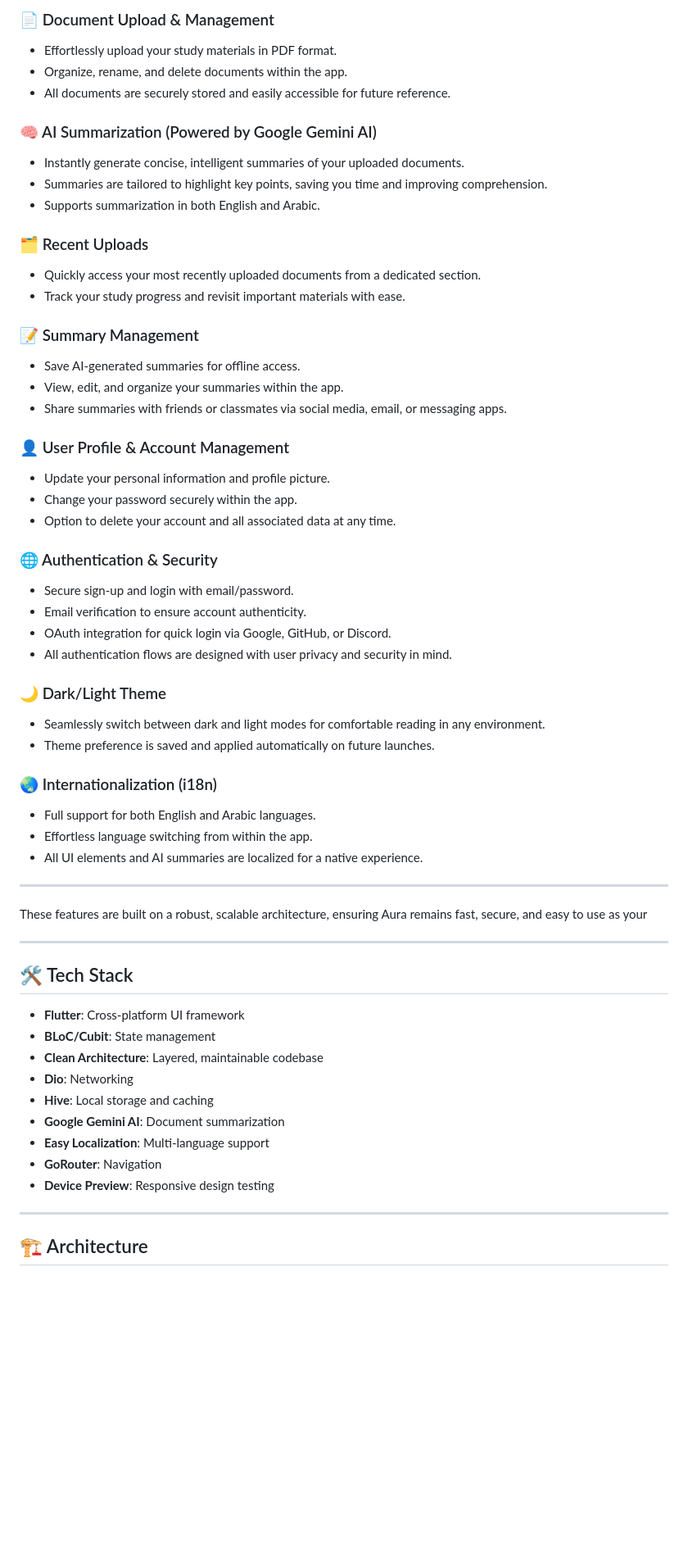
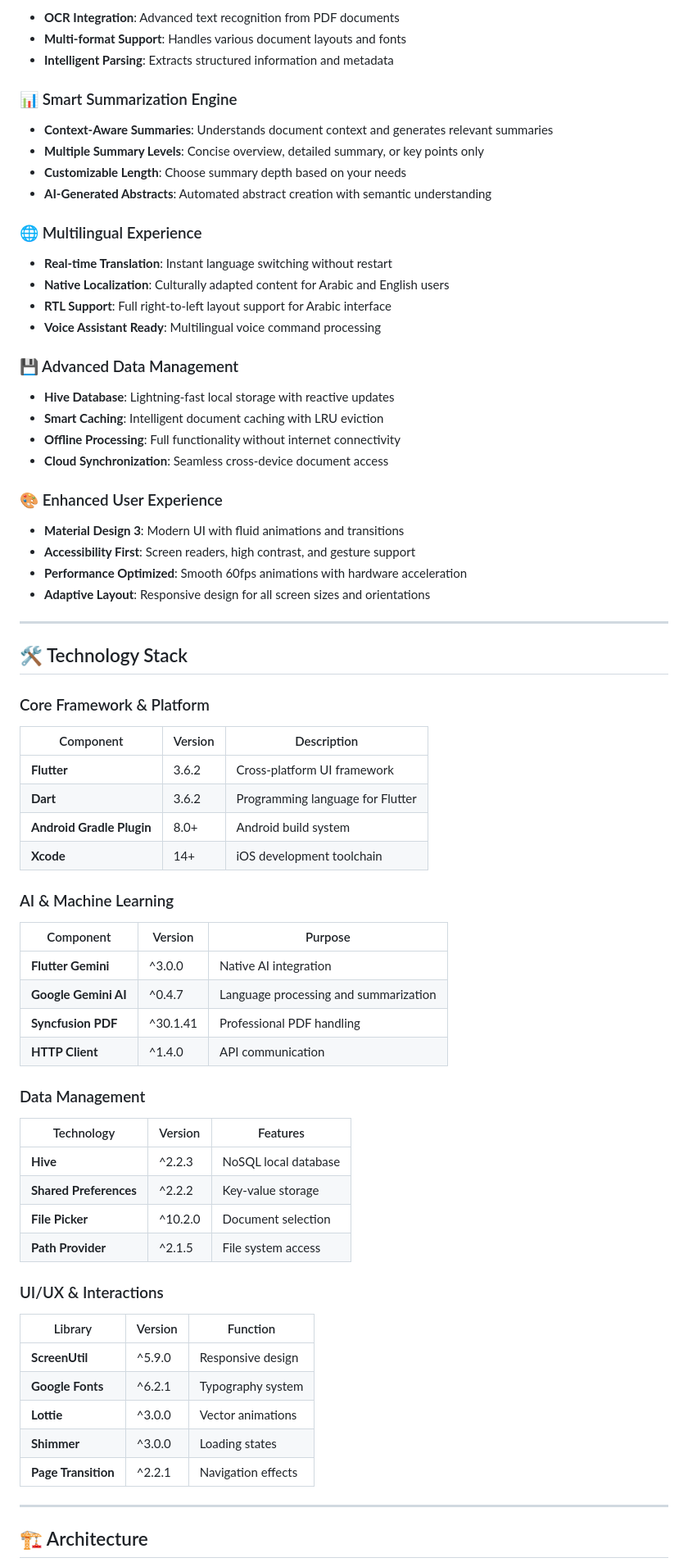
Before and after one commit to Mahmoudelnagar5/Aura, a Markdown page: README.md, the part around one of its changes. Shown at 82% size. Drawn GitHub-style; blank space fills up the shorter version.

Commit message:
Update README.md 🤖

```diff
--- a/README.md
+++ b/README.md
@@ -13,60 +47,69 @@ Aura is designed to be your intelligent study companion, offering a suite of fea
 
-### 📄 Document Upload & Management
-- Effortlessly upload your study materials in PDF format.
-- Organize, rename, and delete documents within the app.
-- All documents are securely stored and easily accessible for future reference.
+- **OCR Integration**: Advanced text recognition from PDF documents
+- **Multi-format Support**: Handles various document layouts and fonts
+- **Intelligent Parsing**: Extracts structured information and metadata
 
-### 🧠 AI Summarization (Powered by Google Gemini AI)
-- Instantly generate concise, intelligent summaries of your uploaded documents.
-- Summaries are tailored to highlight key points, saving you time and improving comprehension.
-- Supports summarization in both English and Arabic.
+### 📊 Smart Summarization Engine
+- **Context-Aware Summaries**: Understands document context and generates relevant summaries
+- **Multiple Summary Levels**: Concise overview, detailed summary, or key points only
+- **Customizable Length**: Choose summary depth based on your needs
+- **AI-Generated Abstracts**: Automated abstract creation with semantic understanding
 
-### 🗂️ Recent Uploads
-- Quickly access your most recently uploaded documents from a dedicated section.
-- Track your study progress and revisit important materials with ease.
+### 🌐 Multilingual Experience
+- **Real-time Translation**: Instant language switching without restart
+- **Native Localization**: Culturally adapted content for Arabic and English users
+- **RTL Support**: Full right-to-left layout support for Arabic interface
+- **Voice Assistant Ready**: Multilingual voice command processing
 
-### 📝 Summary Management
-- Save AI-generated summaries for offline access.
-- View, edit, and organize your summaries within the app.
-- Share summaries with friends or classmates via social media, email, or messaging apps.
+### 💾 Advanced Data Management
+- **Hive Database**: Lightning-fast local storage with reactive updates
+- **Smart Caching**: Intelligent document caching with LRU eviction
+- **Offline Processing**: Full functionality without internet connectivity
+- **Cloud Synchronization**: Seamless cross-device document access
 
-### 👤 User Profile & Account Management
-- Update your personal information and profile picture.
-- Change your password securely within the app.
-- Option to delete your account and all associated data at any time.
+### 🎨 Enhanced User Experience
+- **Material Design 3**: Modern UI with fluid animations and transitions
+- **Accessibility First**: Screen readers, high contrast, and gesture support
+- **Performance Optimized**: Smooth 60fps animations with hardware acceleration
+- **Adaptive Layout**: Responsive design for all screen sizes and orientations
 
-### 🌐 Authentication & Security
-- Secure sign-up and login with email/password.
-- Email verification to ensure account authenticity.
-- OAuth integration for quick login via Google, GitHub, or Discord.
-- All authentication flows are designed with user privacy and security in mind.
-
-### 🌙 Dark/Light Theme
-- Seamlessly switch between dark and light modes for comfortable reading in any environment.
-- Theme preference is saved and applied automatically on future launches.
-
-### 🌏 Internationalization (i18n)
-- Full support for both English and Arabic languages.
-- Effortless language switching from within the app.
-- All UI elements and AI summaries are localized for a native experience.
 
 ---
 
-These features are built on a robust, scalable architecture, ensuring Aura remains fast, secure, and easy to use as your
+## 🛠 Technology Stack
 
----
+### Core Framework & Platform
+| Component | Version | Description |
+|-----------|--------|-------------|
+| **Flutter** | 3.6.2 | Cross-platform UI framework |
+| **Dart** | 3.6.2 | Programming language for Flutter |
+| **Android Gradle Plugin** | 8.0+ | Android build system |
+| **Xcode** | 14+ | iOS development toolchain |
 
-## 🛠️ Tech Stack
+### AI & Machine Learning
+| Component | Version | Purpose |
+|-----------|--------|----------|
+| **Flutter Gemini** | ^3.0.0 | Native AI integration |
+| **Google Gemini AI** | ^0.4.7 | Language processing and summarization |
+| **Syncfusion PDF** | ^30.1.41 | Professional PDF handling |
+| **HTTP Client** | ^1.4.0 | API communication |
 
-- **Flutter**: Cross-platform UI framework
-- **BLoC/Cubit**: State management
-- **Clean Architecture**: Layered, maintainable codebase
-- **Dio**: Networking
-- **Hive**: Local storage and caching
-- **Google Gemini AI**: Document summarization
-- **Easy Localization**: Multi-language support
-- **GoRouter**: Navigation
-- **Device Preview**: Responsive design testing
+### Data Management
+| Technology | Version | Features |
+|------------|---------|----------|
+| **Hive** | ^2.2.3 | NoSQL local database |
+| **Shared Preferences** | ^2.2.2 | Key-value storage |
+| **File Picker** | ^10.2.0 | Document selection |
+| **Path Provider** | ^2.1.5 | File system access |
+
+### UI/UX & Interactions
+| Library | Version | Function |
+|---------|---------|----------|
+| **ScreenUtil** | ^5.9.0 | Responsive design |
+| **Google Fonts** | ^6.2.1 | Typography system |
+| **Lottie** | ^3.0.0 | Vector animations |
+| **Shimmer** | ^3.0.0 | Loading states |
+| **Page Transition** | ^2.2.1 | Navigation effects |
 
 ---
 ## 🏗️ Architecture
```
Also changed, not shown: other parts of README.md (+36 -2 lines).
